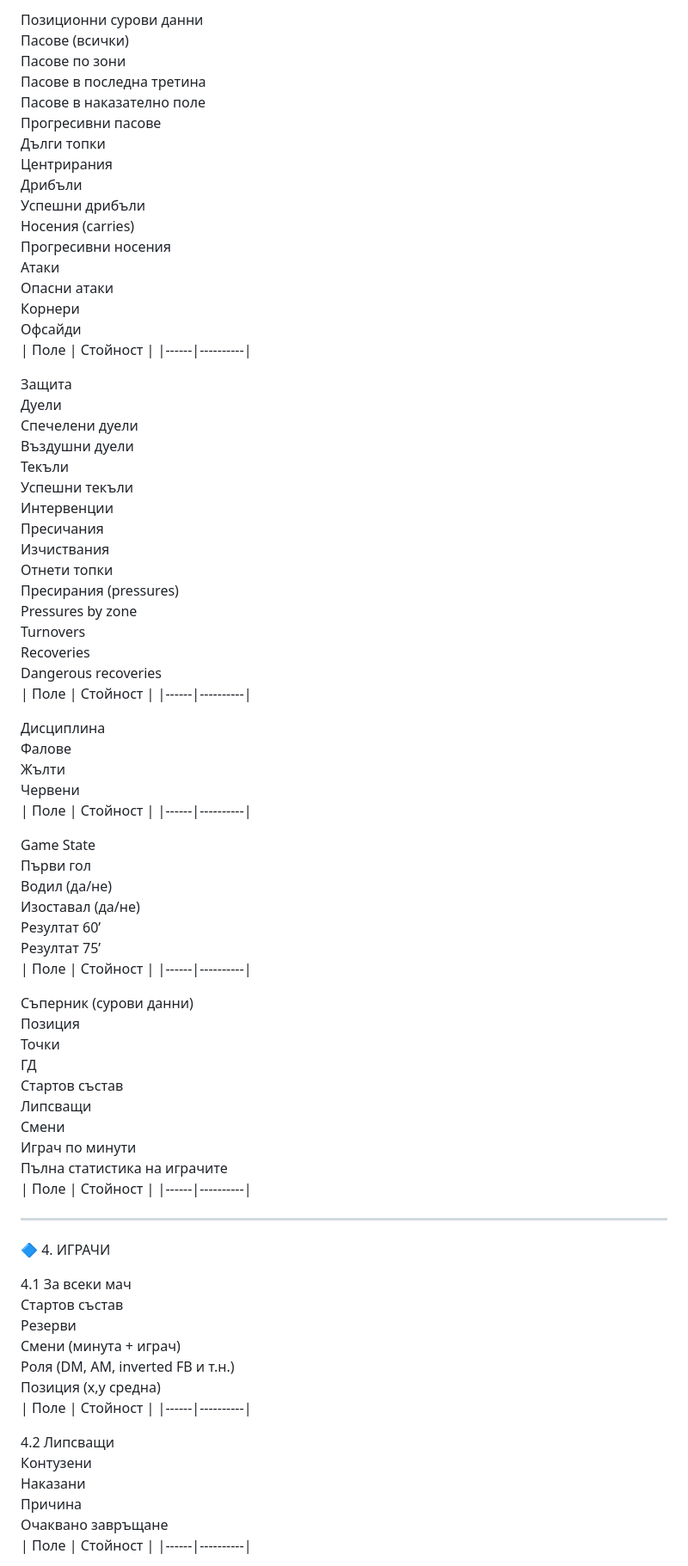
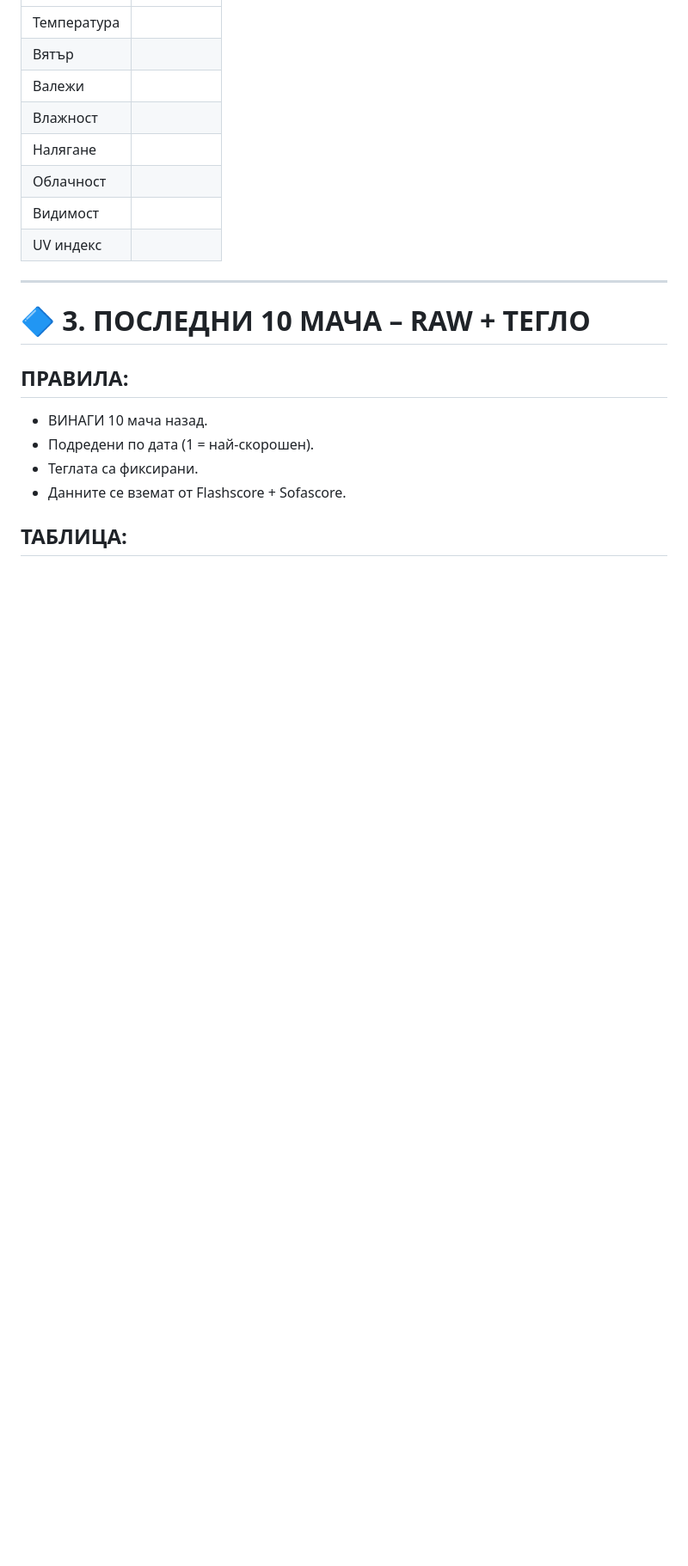
Before and after one commit to lazarovhristo502-byte/https-gist.github.com-lazarovhristo502-byte, a Markdown page: aanaliz-na-otbor.md, the part around one of its changes. Shown at 86% size. GitHub-like rendering; blank space fills up the shorter version.

```diff
--- a/aanaliz-na-otbor.md
+++ b/aanaliz-na-otbor.md
@@ -226,86 +81,21 @@ xThreat
-Позиционни сурови данни
-Пасове (всички)
-Пасове по зони
-Пасове в последна третина
-Пасове в наказателно поле
-Прогресивни пасове
-Дълги топки
-Центрирания
-Дрибъли
-Успешни дрибъли
-Носения (carries)
-Прогресивни носения
-Атаки
-Опасни атаки
-Корнери
-Офсайди
-| Поле | Стойност |
-|------|----------|
-
-Защита
-Дуели
-Спечелени дуели
-Въздушни дуели
-Текъли
-Успешни текъли
-Интервенции
-Пресичания
-Изчиствания
-Отнети топки
-Пресирания (pressures)
-Pressures by zone
-Turnovers
-Recoveries
-Dangerous recoveries
-| Поле | Стойност |
-|------|----------|
-
-Дисциплина
-Фалове
-Жълти
-Червени
-| Поле | Стойност |
-|------|----------|
-
-Game State
-Първи гол
-Водил (да/не)
-Изоставал (да/не)
-Резултат 60’
-Резултат 75’
-| Поле | Стойност |
-|------|----------|
-
-Съперник (сурови данни)
-Позиция
-Точки
-ГД
-Стартов състав
-Липсващи
-Смени
-Играч по минути
-Пълна статистика на играчите
-| Поле | Стойност |
-|------|----------|
+| Температура | |
+| Вятър | |
+| Валежи | |
+| Влажност | |
+| Налягане | |
+| Облачност | |
+| Видимост | |
+| UV индекс | |
 
 ---
 
-🔷 4. ИГРАЧИ
+# 🔷 3. ПОСЛЕДНИ **10 МАЧА** – RAW + ТЕГЛО
 
-4.1 За всеки мач
-Стартов състав
-Резерви
-Смени (минута + играч)
-Роля (DM, AM, inverted FB и т.н.)
-Позиция (x,y средна)
-| Поле | Стойност |
-|------|----------|
+## ПРАВИЛА:
+- ВИНАГИ 10 мача назад.
+- Подредени по дата (1 = най‑скорошен).
+- Теглата са фиксирани.
+- Данните се вземат от Flashscore + Sofascore.
 
-4.2 Липсващи
-Контузени
-Наказани
-Причина
-Очаквано завръщане
-| Поле | Стойност |
-|------|----------|
+## ТАБЛИЦА:
 
```
Also changed, not shown: other parts of aanaliz-na-otbor.md (+245 -343 lines).
